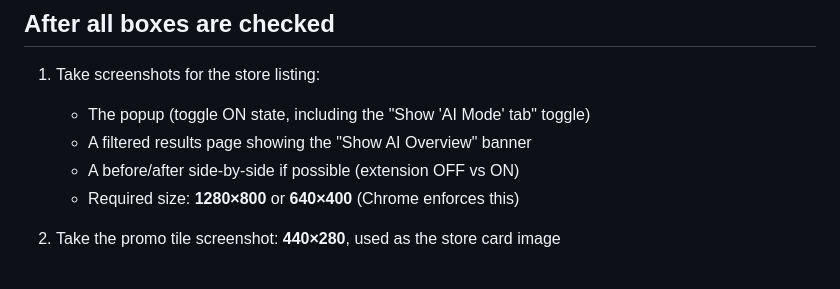
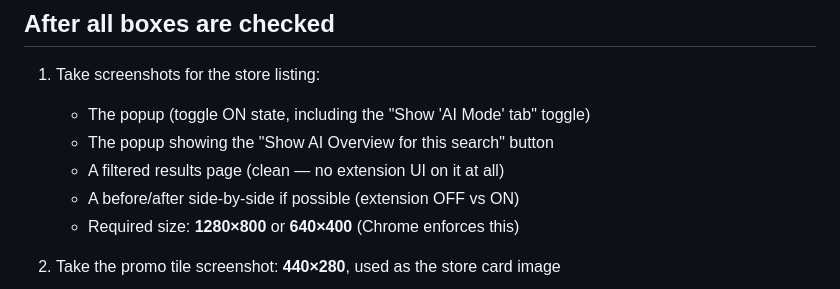
Before and after one commit to antrixy/no-ai-search, a Markdown page: docs/test-checklist.md, the part around one of its changes. Rendered like a GitHub page.

```diff
--- a/docs/test-checklist.md
+++ b/docs/test-checklist.md
@@ -212,7 +223,8 @@ Check each box as you go. All items must pass.
 
 1. Take screenshots for the store listing:
    - The popup (toggle ON state, including the "Show 'AI Mode' tab" toggle)
-   - A filtered results page showing the "Show AI Overview" banner
+   - The popup showing the "Show AI Overview for this search" button
+   - A filtered results page (clean — no extension UI on it at all)
    - A before/after side-by-side if possible (extension OFF vs ON)
    - Required size: **1280×800** or **640×400** (Chrome enforces this)
 
```
Also changed, not shown: other parts of docs/test-checklist.md (+27 -16 lines), docs/store-listing.md (+3 -3 lines).
